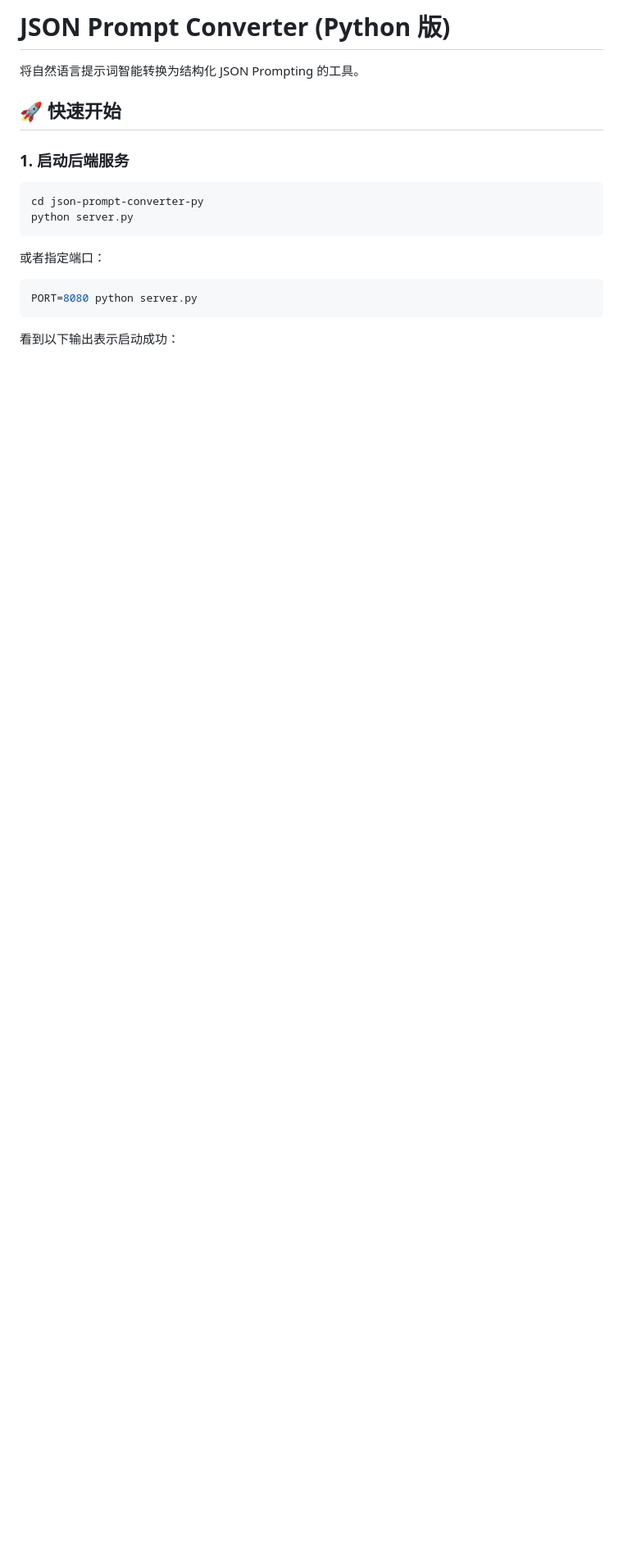
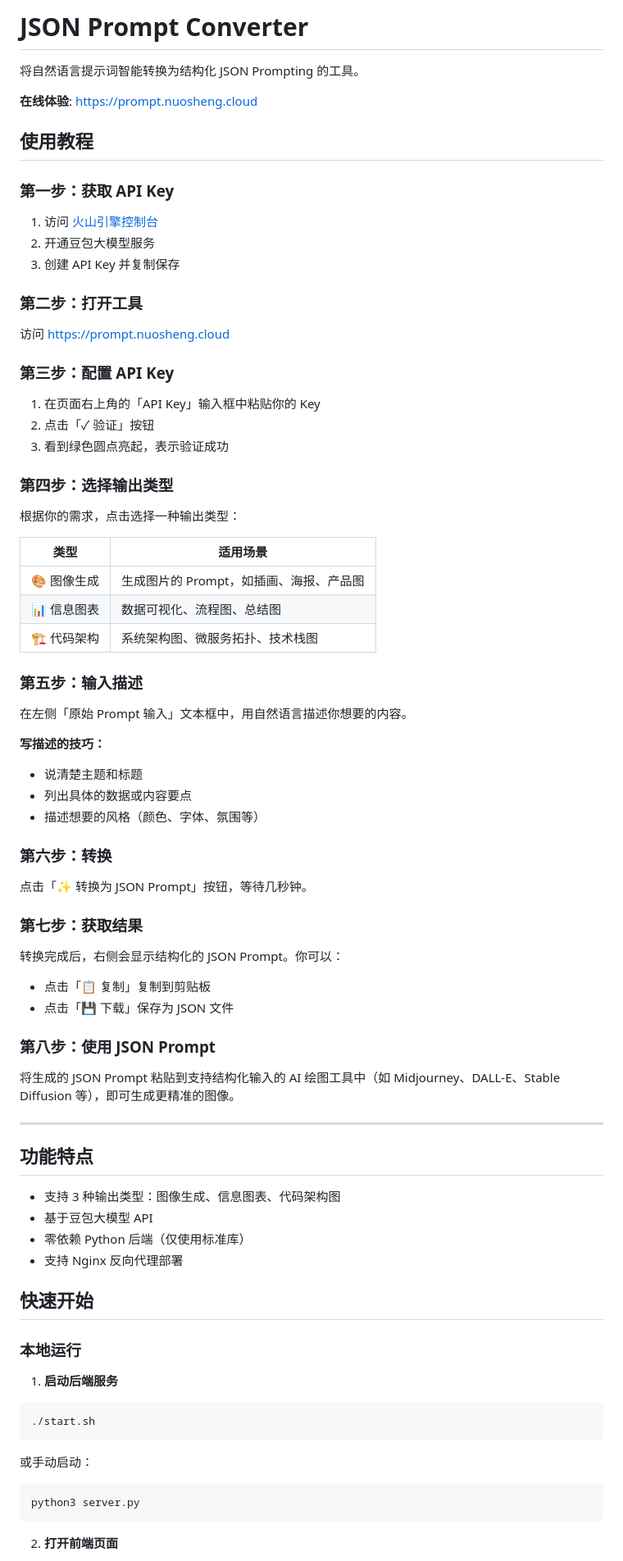
Before and after one commit to SUT-GC/prompt_helping, a Markdown page: README.md, the part around one of its changes. Shown at 82% size. Rendered like a GitHub page; blank space fills up the shorter version.

````diff
--- a/README.md
+++ b/README.md
@@ -1,21 +1,84 @@
-# JSON Prompt Converter (Python 版)
+# JSON Prompt Converter
 
 将自然语言提示词智能转换为结构化 JSON Prompting 的工具。
 
-## 🚀 快速开始
+**在线体验**: https://prompt.nuosheng.cloud
 
-### 1. 启动后端服务
+## 使用教程
+
+### 第一步：获取 API Key
+
+1. 访问 [火山引擎控制台](https://console.volcengine.com/ark)
+2. 开通豆包大模型服务
+3. 创建 API Key 并复制保存
+
+### 第二步：打开工具
+
+访问 https://prompt.nuosheng.cloud
+
+### 第三步：配置 API Key
+
+1. 在页面右上角的「API Key」输入框中粘贴你的 Key
+2. 点击「✓ 验证」按钮
+3. 看到绿色圆点亮起，表示验证成功
+
+### 第四步：选择输出类型
+
+根据你的需求，点击选择一种输出类型：
+
+| 类型 | 适用场景 |
+|------|---------|
+| 🎨 图像生成 | 生成图片的 Prompt，如插画、海报、产品图 |
+| 📊 信息图表 | 数据可视化、流程图、总结图 |
+| 🏗️ 代码架构 | 系统架构图、微服务拓扑、技术栈图 |
+
+### 第五步：输入描述
+
+在左侧「原始 Prompt 输入」文本框中，用自然语言描述你想要的内容。
+
+**写描述的技巧：**
+- 说清楚主题和标题
+- 列出具体的数据或内容要点
+- 描述想要的风格（颜色、字体、氛围等）
+
+### 第六步：转换
+
+点击「✨ 转换为 JSON Prompt」按钮，等待几秒钟。
+
+### 第七步：获取结果
+
+转换完成后，右侧会显示结构化的 JSON Prompt。你可以：
+- 点击「📋 复制」复制到剪贴板
+- 点击「💾 下载」保存为 JSON 文件
+
+### 第八步：使用 JSON Prompt
+
+将生成的 JSON Prompt 粘贴到支持结构化输入的 AI 绘图工具中（如 Midjourney、DALL-E、Stable Diffusion 等），即可生成更精准的图像。
+
+---
+
+## 功能特点
+
+- 支持 3 种输出类型：图像生成、信息图表、代码架构图
+- 基于豆包大模型 API
+- 零依赖 Python 后端（仅使用标准库）
+- 支持 Nginx 反向代理部署
+
+## 快速开始
+
+### 本地运行
+
+1. **启动后端服务**
 
 ```bash
-cd json-prompt-converter-py
-python server.py
+./start.sh
 ```
 
-或者指定端口：
+或手动启动：
 
 ```bash
-PORT=8080 python server.py
+python3 server.py
 ```
 
-看到以下输出表示启动成功：
+2. **打开前端页面**
 
````
Also changed, not shown: other parts of README.md (+172 -92 lines).
